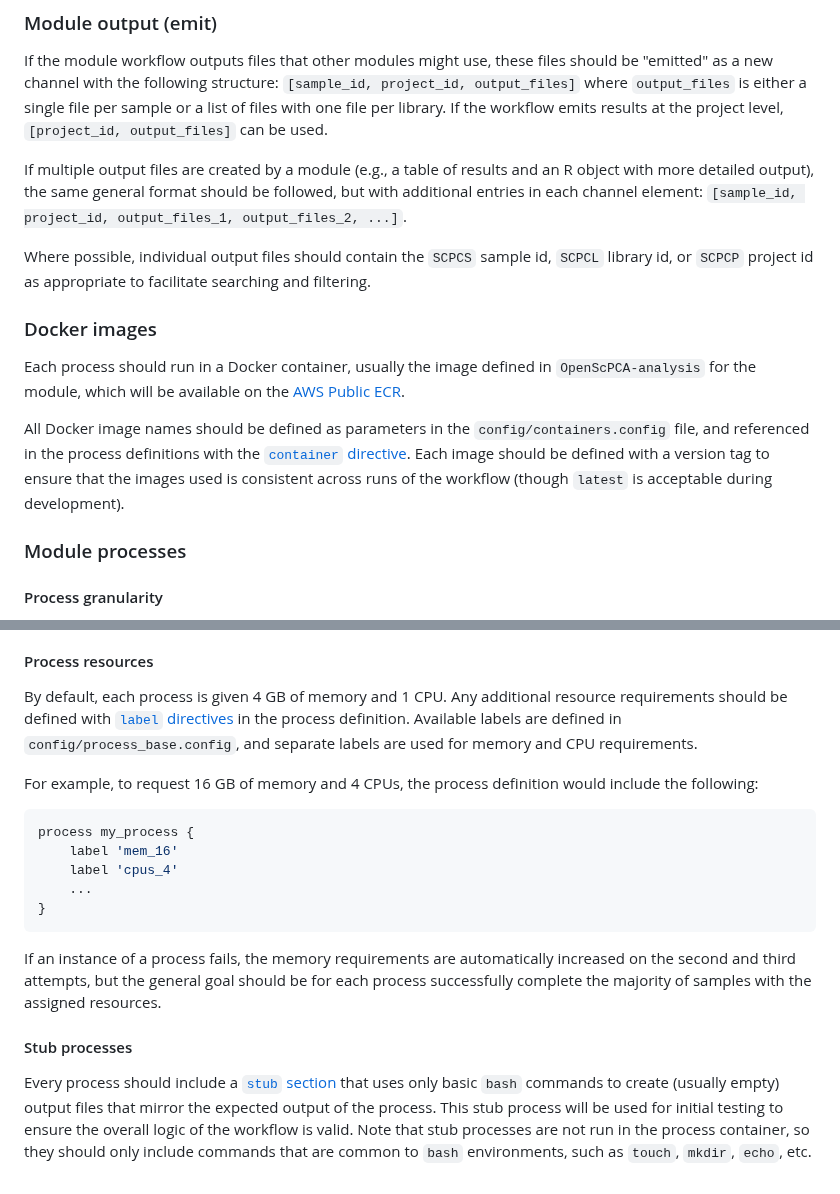
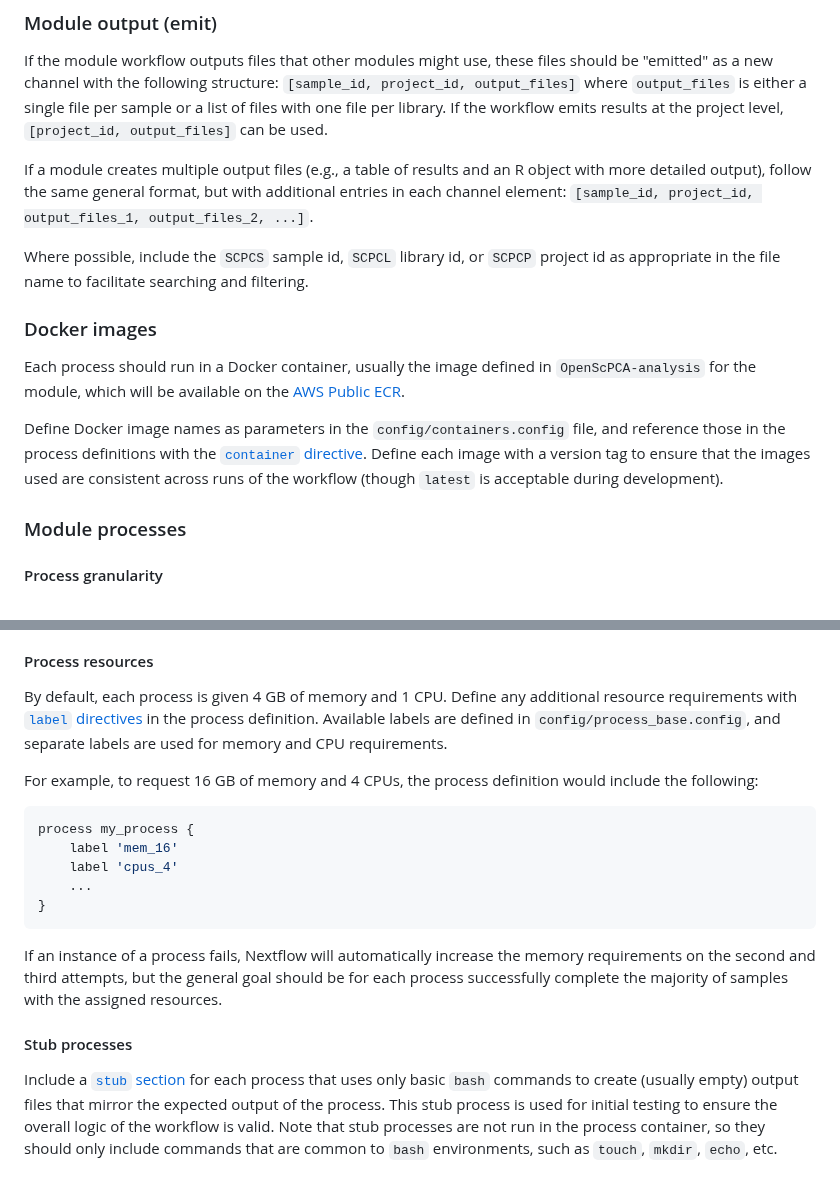
Before and after one commit to AlexsLemonade/OpenScPCA-nf, a Markdown page: porting-modules.md, 2 parts joined by grey strips. Drawn GitHub-style.

````diff
--- a/porting-modules.md
+++ b/porting-modules.md
@@ -143,16 +149,16 @@ Any Nextflow process that uses the output of this function as an input element s
 If the module workflow outputs files that other modules might use, these files should be "emitted" as a new channel with the following structure: `[sample_id, project_id, output_files]` where `output_files` is either a single file per sample or a list of files with one file per library.
 If the workflow emits results at the project level, `[project_id, output_files]` can be used.
 
-If multiple output files are created by a module (e.g., a table of results and an R object with more detailed output), the same general format should be followed, but with additional entries in each channel element: `[sample_id, project_id, output_files_1, output_files_2, ...]`.
+If a module creates multiple output files (e.g., a table of results and an R object with more detailed output), follow the same general format, but with additional entries in each channel element: `[sample_id, project_id, output_files_1, output_files_2, ...]`.
 
-Where possible, individual output files should contain the `SCPCS` sample id, `SCPCL` library id, or `SCPCP` project id as appropriate to facilitate searching and filtering.
+Where possible, include the `SCPCS` sample id, `SCPCL` library id, or `SCPCP` project id as appropriate in the file name to facilitate searching and filtering.
 
 ### Docker images
 
 Each process should run in a Docker container, usually the image defined in `OpenScPCA-analysis` for the module, which will be available on the [AWS Public ECR](https://gallery.ecr.aws/openscpca/).
 
-All Docker image names should be defined as parameters in the `config/containers.config` file, and referenced in the process definitions with the [`container` directive](https://www.nextflow.io/docs/stable/process.html#container).
-Each image should be defined with a version tag to ensure that the images used is consistent across runs of the workflow (though `latest` is acceptable during development).
+Define Docker image names as parameters in the `config/containers.config` file, and reference those in the process definitions with the [`container` directive](https://www.nextflow.io/docs/stable/process.html#container).
+Define each image with a version tag to ensure that the images used are consistent across runs of the workflow (though `latest` is acceptable during development).
 
 ### Module processes
 
@@ -173,7 +179,7 @@ On the other hand, if intermediate files are only useful within the context of t
 #### Process resources
 
 By default, each process is given 4 GB of memory and 1 CPU.
-Any additional resource requirements should be defined with [`label` directives](https://www.nextflow.io/docs/stable/process.html#label) in the process definition.
+Define any additional resource requirements with [`label` directives](https://www.nextflow.io/docs/stable/process.html#label) in the process definition.
 Available labels are defined in `config/process_base.config`, and separate labels are used for memory and CPU requirements.
 
 For example, to request 16 GB of memory and 4 CPUs, the process definition would include the following:
@@ -186,10 +192,10 @@ process my_process {
 }
 ```
 
-If an instance of a process fails, the memory requirements are automatically increased on the second and third attempts, but the general goal should be for each process successfully complete the majority of samples with the assigned resources.
+If an instance of a process fails, Nextflow will automatically increase the memory requirements on the second and third attempts, but the general goal should be for each process successfully complete the majority of samples with the assigned resources.
 
 #### Stub processes
 
-Every process should include a [`stub` section](https://www.nextflow.io/docs/stable/process.html#stub) that uses only basic `bash` commands to create (usually empty) output files that mirror the expected output of the process.
-This stub process will be used for initial testing to ensure the overall logic of the workflow is valid.
+Include a [`stub` section](https://www.nextflow.io/docs/stable/process.html#stub) for each process that uses only basic `bash` commands to create (usually empty) output files that mirror the expected output of the process.
+This stub process is used for initial testing to ensure the overall logic of the workflow is valid.
 Note that stub processes are not run in the process container, so they should only include commands that are common to `bash` environments, such as `touch`, `mkdir`, `echo`, etc.
````
Also changed, not shown: other parts of porting-modules.md (+20 -14 lines).
